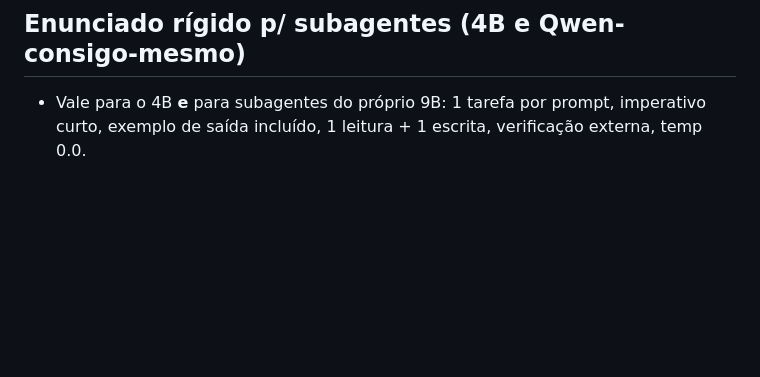
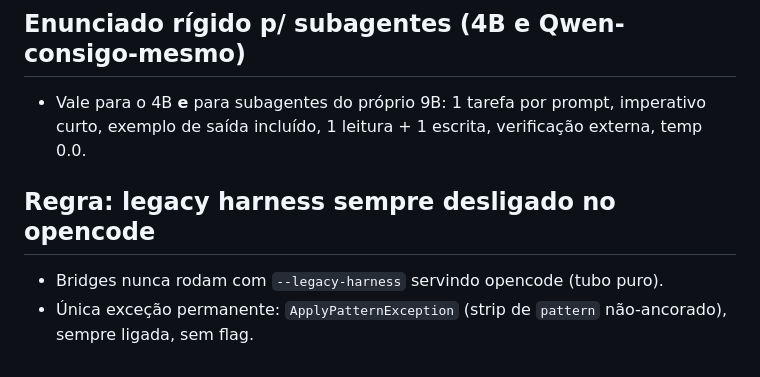
Before and after one commit to rocha83/OpenCodeBridge, a Markdown page: AGENTS.md, the part around the change. GitHub-like rendering; blank space fills up the shorter version.

Commit message:
docs: regra legacy harness off no opencode

```diff
--- a/AGENTS.md
+++ b/AGENTS.md
@@ -56,3 +56,8 @@
 - Vale para o 4B **e** para subagentes do próprio 9B:
   1 tarefa por prompt, imperativo curto, exemplo de saída incluído,
   1 leitura + 1 escrita, verificação externa, temp 0.0.
+
+## Regra: legacy harness sempre desligado no opencode
+- Bridges nunca rodam com `--legacy-harness` servindo opencode (tubo puro).
+- Única exceção permanente: `ApplyPatternException` (strip de `pattern`
+  não-ancorado), sempre ligada, sem flag.
```
